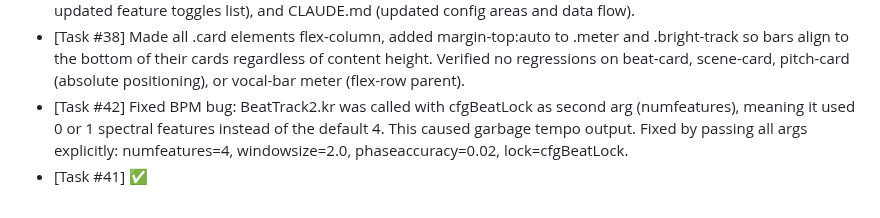
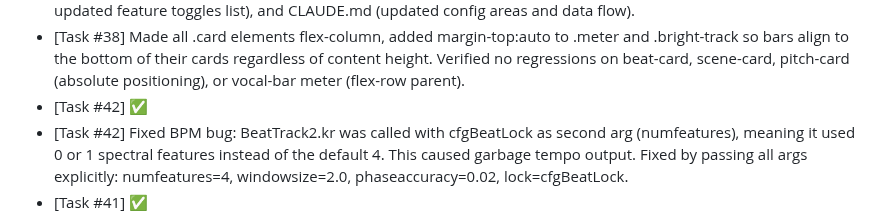
Before and after one commit to nitzanvolman/eden-music-analyzer-pi, a Markdown page: worklog.md, the part around the change. Rendered like a GitHub page.

Commit message:
Mark task 42 as done after review
Co-Authored-By: Claude Opus 4.6 (1M context) <noreply@anthropic.com>

```diff
--- a/worklog.md
+++ b/worklog.md
@@ -110,6 +110,7 @@
 - [Task #39] ✅ — also added energy direction and vocal to the trigger rate summary in help.html.
 - [Task #39] Documentation review: added scene change, energy direction, vocal likelihood, and input conditioning to README.md (OSC table + analysis details), help.html (new Scene & Energy and Input Conditioning sections, updated feature toggles list), and CLAUDE.md (updated config areas and data flow).
 - [Task #38] Made all .card elements flex-column, added margin-top:auto to .meter and .bright-track so bars align to the bottom of their cards regardless of content height. Verified no regressions on beat-card, scene-card, pitch-card (absolute positioning), or vocal-bar meter (flex-row parent).
+- [Task #42] ✅
 - [Task #42] Fixed BPM bug: BeatTrack2.kr was called with cfgBeatLock as second arg (numfeatures), meaning it used 0 or 1 spectral features instead of the default 4. This caused garbage tempo output. Fixed by passing all args explicitly: numfeatures=4, windowsize=2.0, phaseaccuracy=0.02, lock=cfgBeatLock.
 - [Task #41] ✅
 - [Task #41] Wrapped Rhythm and Scene/Mood cards in a rhythm-scene-row (grid 1fr 1fr) so they sit side by side in a single row. Removed grid-column span from individual cards.
```
Also changed, not shown: ROADMAP.md (+1 -1 lines).
